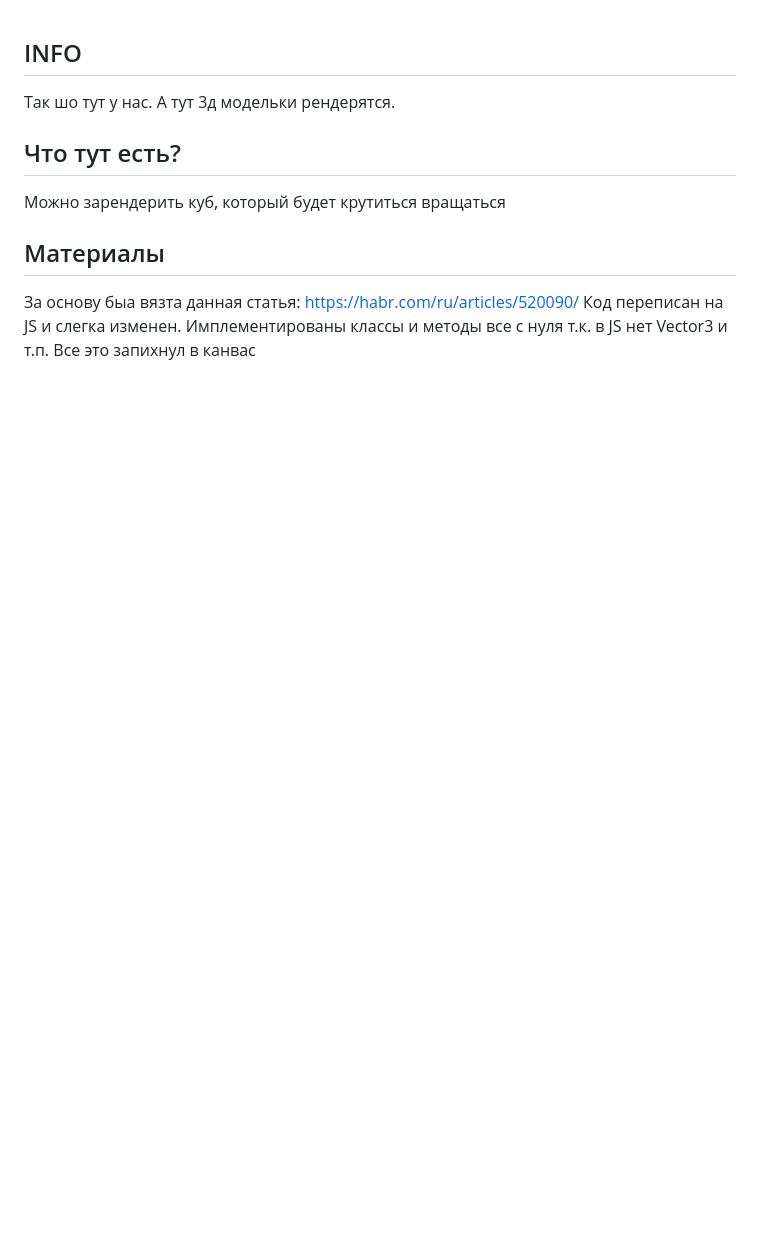
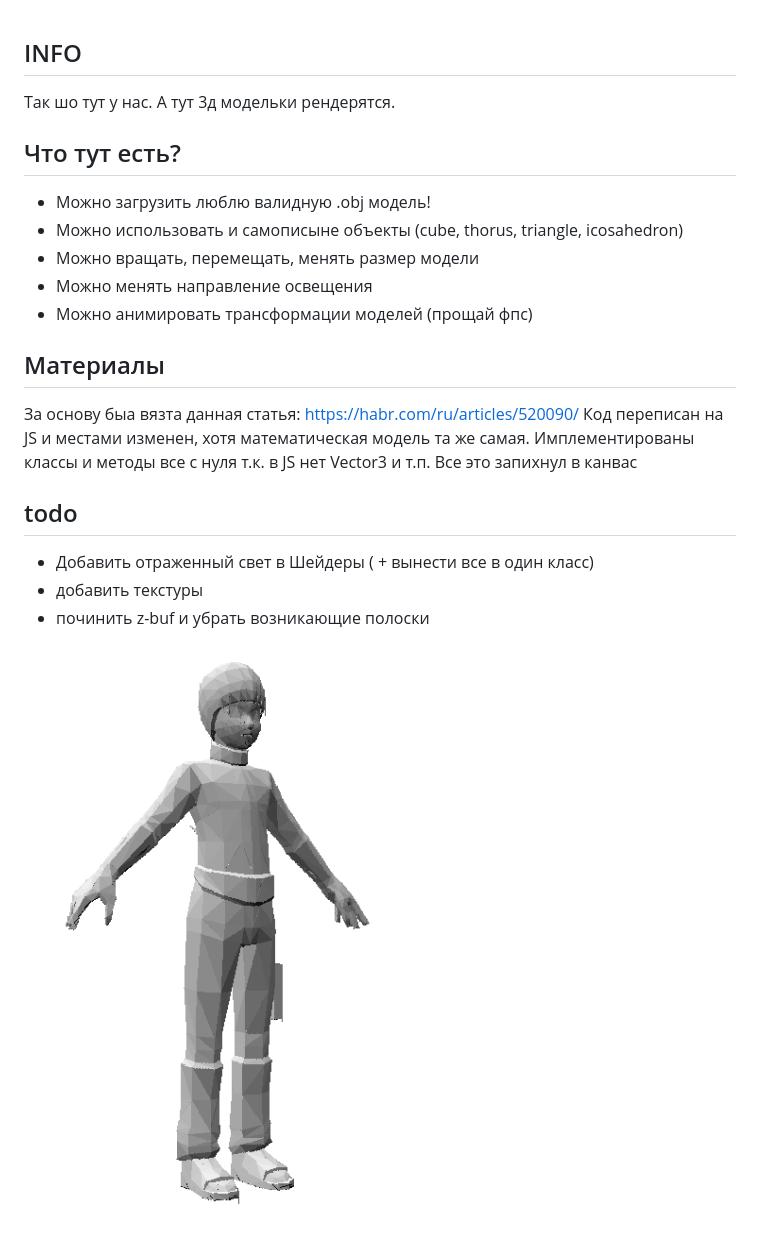
Before and after one commit to rrabmig/3d-render, a Markdown page: Readme.md, the part around the change. Rendered like a GitHub page; pictures changed too: image.png (added); blank space fills up the shorter version.

Commit message:
readme `

```diff
--- a/Readme.md
+++ b/Readme.md
@@ -4,12 +4,24 @@
 
 ## Что тут есть?
 
-Можно зарендерить куб, который будет крутиться вращаться
+- Можно загрузить люблю валидную .obj модель!
+- Можно использовать и самописыне объекты (cube, thorus, triangle, icosahedron)
+- Можно вращать, перемещать, менять размер модели
+- Можно менять направление освещения
+- Можно анимировать трансформации моделей (прощай фпс)
 
 ## Материалы
 
 За основу быа вязта данная статья:
 https://habr.com/ru/articles/520090/
-Код переписан на JS и слегка изменен.
+Код переписан на JS и местами изменен, хотя математическая модель та же самая.
 Имплементированы классы и методы все с нуля т.к. в JS нет Vector3 и т.п.
 Все это запихнул в канвас
+
+## todo
+
+- Добавить отраженный свет в Шейдеры ( + вынести все в один класс)
+- добавить текстуры
+- починить z-buf и убрать возникающие полоски
+
+![alt text](image.png)
```
Also changed, not shown: 2 other files.
